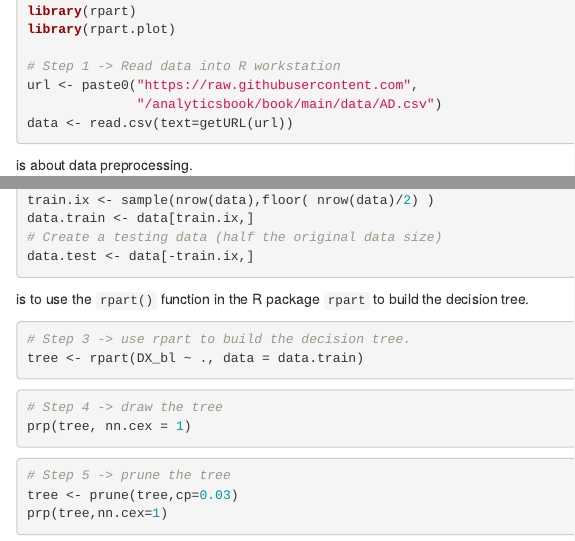
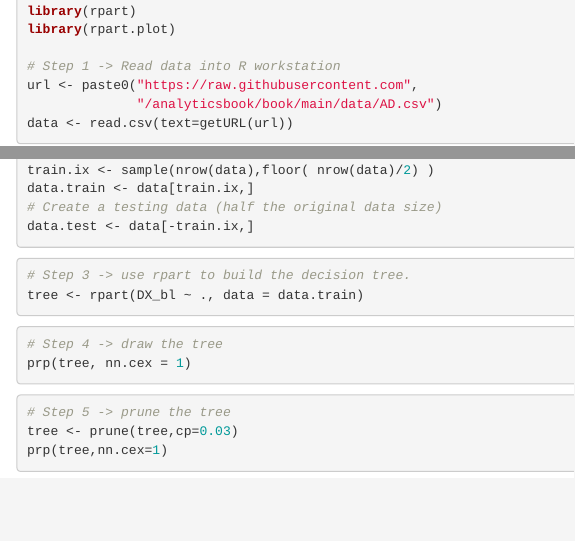
Before and after one commit to analyticsbook/book, an R Markdown document (R/02-abstraction.Rmd): the page in a window 1100 px wide, from 2090 px down, and a second part further down, joined at a grey line. Rendered offline with R 4.5, knitr and Pandoc, with nearby package versions; the code chunks are not run, so their results and figures are left out.

Commit message:
format chapter 2

````diff
--- a/R/02-abstraction.Rmd
+++ b/R/02-abstraction.Rmd
@@ -156,7 +156,6 @@ url <- paste0("https://raw.githubusercontent.com",
 data <- read.csv(text=getURL(url))
 ```
 
-\textbf{Step 2} is about data preprocessing.
 
 ```{r eval=TRUE, tidy=FALSE}
 # Step 2 -> Data preprocessing
@@ -188,7 +187,6 @@ data.test <- data[-train.ix,]
 ```
 
 
-\textbf{Step 3} is to use the `rpart()` function in the R package `rpart` to build the decision tree.
 ```{r eval=TRUE, tidy=FALSE}
 # Step 3 -> use rpart to build the decision tree.
 tree <- rpart(DX_bl ~ ., data = data.train)
````
Also changed, not shown: R/02-abstraction.Rmd (3 more changed lines).
